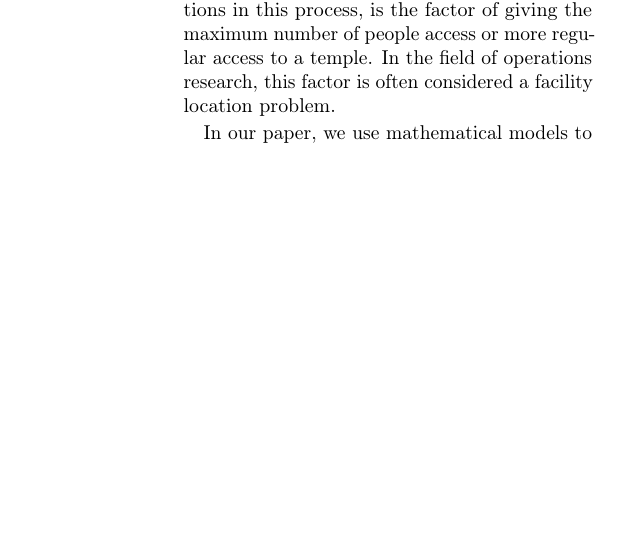
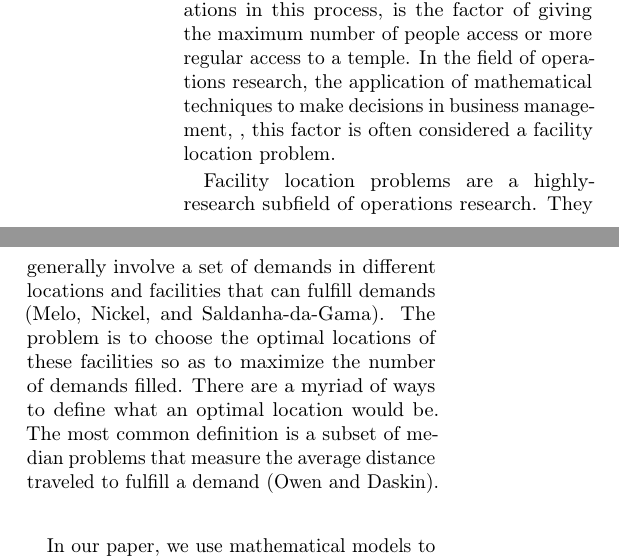
Before and after one commit to MSailsbery/AMM-Temple-Writing, a LaTeX paper (Temple.tex): part of one column of page 1 of 2 before the commit and two parts of the columns of page 1 of 3 after it, the two joined at a grey line, cut so that both start at the same text, the shorter picture padded with empty space. Compiled offline with pdfLaTeX.

Commit message:
Added a paragraph about facility management into the introduction

```diff
--- a/Temple.tex
+++ b/Temple.tex
@@ -92,8 +92,14 @@ They additionally have 14 temples under construction and 13 more that have been
 
 When building new temples, church leaders have to consider the most effective locations to build them at.
 Among many other considerations in this process, is the factor of giving the maximum number of people access or more regular access to a temple.
-In the field of operations research, this factor is often considered a facility location problem.
+In the field of operations research, the application of mathematical techniques to make decisions in business management,
+% TODO - add in reference % http://www.businessdictionary.com/definition/operations-research-OR.html (probably find better reference)
+, this factor is often considered a facility location problem.
 
-% TODO - add in paragraphs about facility location management. Basically a mini-literature review.
+Facility location problems are a highly-research subfield of operations research.
+They generally involve a set of demands in different locations and facilities that can fulfill demands (Melo, Nickel, and Saldanha-da-Gama). % TODO - add in reference. Title: Facility location and supply chain management- A review. Located in the dropbox folder.
+The problem is to choose the optimal locations of these facilities so as to maximize the number of demands filled.
+There are a myriad of ways to define what an optimal location would be.
+The most common definition is a subset of median problems that measure the average distance traveled to fulfill a demand (Owen and Daskin). % TODO - add in reference. 'Strategic Facility Location- a Review' located in the dropbox folder.
 
-In our paper, we use mathematical models to solve the temple location problem of the LDS church. We use an euclidean distance model to find the optimal temple locations in regards to the problem of maximizing the number of church members that have access to a temple. Additionally, we use a Markov chain model to find the optimal temple locations in regards to the problem of maximizing the number of church members that have more frequent access to the temple. Lastly, we will use a ... % TODO- write about new model if it exists.
+In our paper, we use mathematical models to solve the temple location problem of the LDS church.
```
Also changed, not shown: Temple.tex (3 more changed lines).
